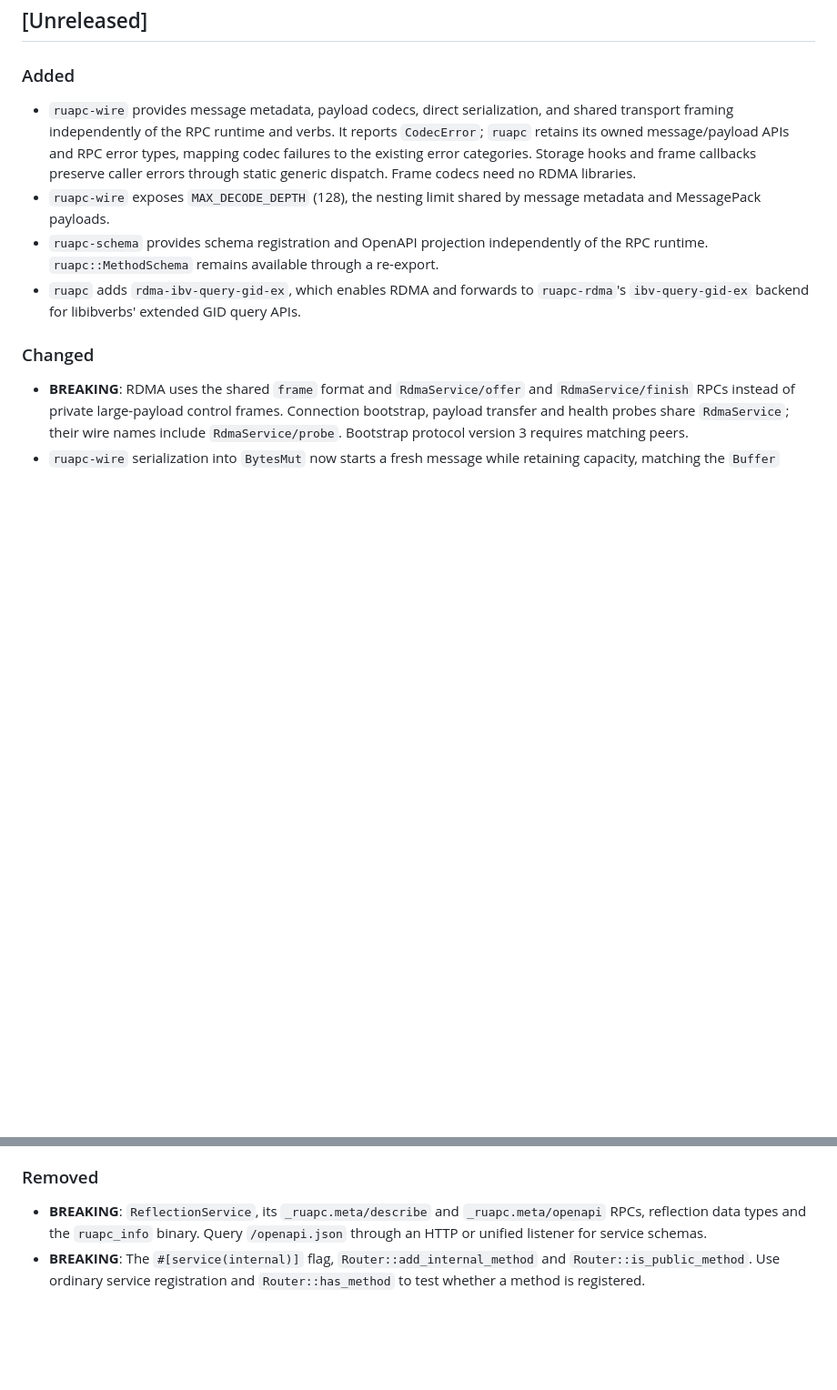
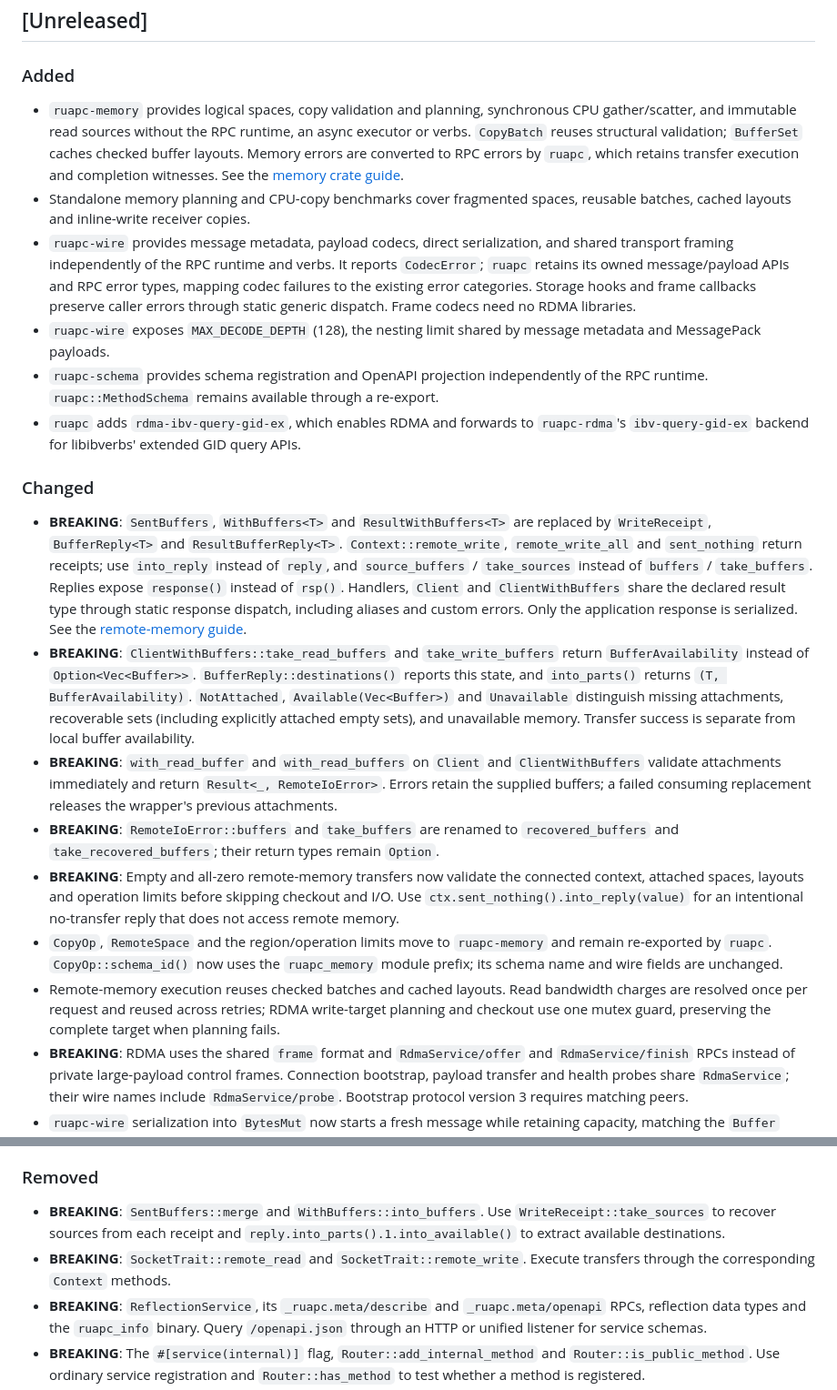
Before and after one commit to SF-Zhou/ruapc, a Markdown page: CHANGELOG.md, 2 parts joined by grey strips. Shown at 91% size. Drawn GitHub-style; blank space fills up the shorter version.

```diff
--- a/CHANGELOG.md
+++ b/CHANGELOG.md
@@ -7,6 +7,14 @@ The format is based on [Keep a Changelog](https://keepachangelog.com/), and this
 ## [Unreleased]
 
 ### Added
+- `ruapc-memory` provides logical spaces, copy validation and planning,
+  synchronous CPU gather/scatter, and immutable read sources without the RPC
+  runtime, an async executor or verbs. `CopyBatch` reuses structural validation;
+  `BufferSet` caches checked buffer layouts. Memory errors are converted to RPC
+  errors by `ruapc`, which retains transfer execution and completion witnesses.
+  See the [memory crate guide](ruapc-memory/README.md).
+- Standalone memory planning and CPU-copy benchmarks cover fragmented spaces,
+  reusable batches, cached layouts and inline-write receiver copies.
 - `ruapc-wire` provides message metadata, payload codecs, direct serialization,
   and shared transport framing independently of the RPC runtime and verbs.
   It reports `CodecError`; `ruapc` retains its owned message/payload APIs and
@@ -22,6 +30,40 @@ The format is based on [Keep a Changelog](https://keepachangelog.com/), and this
   APIs.
 
 ### Changed
+- **BREAKING**: `SentBuffers`, `WithBuffers<T>` and `ResultWithBuffers<T>`
+  are replaced by `WriteReceipt`, `BufferReply<T>` and `ResultBufferReply<T>`.
+  `Context::remote_write`, `remote_write_all` and `sent_nothing` return receipts;
+  use `into_reply` instead of `reply`, and `source_buffers` / `take_sources`
+  instead of `buffers` / `take_buffers`. Replies expose `response()` instead
+  of `rsp()`. Handlers, `Client` and `ClientWithBuffers` share the declared
+  result type through static response dispatch, including aliases and custom
+  errors. Only the application response is serialized. See the
+  [remote-memory guide](docs/remote-memory.md).
+- **BREAKING**: `ClientWithBuffers::take_read_buffers` and `take_write_buffers`
+  return `BufferAvailability` instead of `Option<Vec<Buffer>>`.
+  `BufferReply::destinations()` reports this state, and `into_parts()` returns
+  `(T, BufferAvailability)`. `NotAttached`, `Available(Vec<Buffer>)` and
+  `Unavailable` distinguish missing attachments, recoverable sets (including
+  explicitly attached empty sets), and unavailable memory. Transfer success
+  is separate from local buffer availability.
+- **BREAKING**: `with_read_buffer` and `with_read_buffers` on `Client` and
+  `ClientWithBuffers` validate attachments immediately and return
+  `Result<_, RemoteIoError>`. Errors retain the supplied buffers; a failed
+  consuming replacement releases the wrapper's previous attachments.
+- **BREAKING**: `RemoteIoError::buffers` and `take_buffers` are renamed to
+  `recovered_buffers` and `take_recovered_buffers`; their return types remain
+  `Option`.
+- **BREAKING**: Empty and all-zero remote-memory transfers now validate the
+  connected context, attached spaces, layouts and operation limits before
+  skipping checkout and I/O. Use `ctx.sent_nothing().into_reply(value)` for an
+  intentional no-transfer reply that does not access remote memory.
+- `CopyOp`, `RemoteSpace` and the region/operation limits move to `ruapc-memory`
+  and remain re-exported by `ruapc`. `CopyOp::schema_id()` now uses the
+  `ruapc_memory` module prefix; its schema name and wire fields are unchanged.
+- Remote-memory execution reuses checked batches and cached layouts. Read
+  bandwidth charges are resolved once per request and reused across retries;
+  RDMA write-target planning and checkout use one mutex guard, preserving
+  the complete target when planning fails.
 - **BREAKING**: RDMA uses the shared `frame` format and `RdmaService/offer`
   and `RdmaService/finish` RPCs instead of private large-payload control frames.
   Connection bootstrap, payload transfer and health probes share `RdmaService`;
@@ -58,6 +100,12 @@ The format is based on [Keep a Changelog](https://keepachangelog.com/), and this
   [benchmark guide](docs/benchmark.md#allocator).
 
 ### Removed
+- **BREAKING**: `SentBuffers::merge` and `WithBuffers::into_buffers`. Use
+  `WriteReceipt::take_sources` to recover sources from each receipt and
+  `reply.into_parts().1.into_available()` to extract available
+  destinations.
+- **BREAKING**: `SocketTrait::remote_read` and `SocketTrait::remote_write`.
+  Execute transfers through the corresponding `Context` methods.
 - **BREAKING**: `ReflectionService`, its `_ruapc.meta/describe` and
   `_ruapc.meta/openapi` RPCs, reflection data types and the `ruapc_info` binary.
   Query `/openapi.json` through an HTTP or unified listener for service schemas.
```
Also changed, not shown: README.md (+3 -0 lines).
